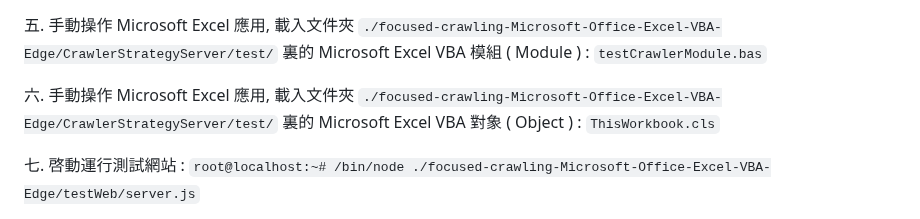
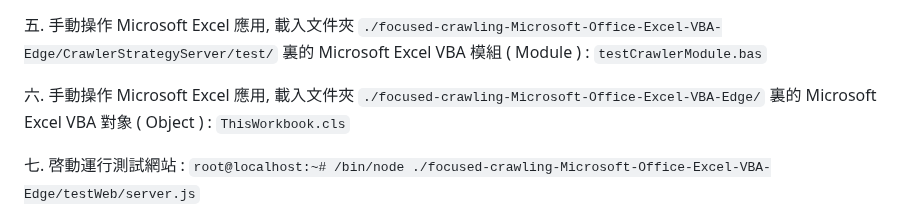
Before and after one commit to Orca023/focused-crawling-Microsoft-Office-Excel-VBA-Edge, a Markdown page: README.md, the part around the change. GitHub-like rendering.

```diff
--- a/README.md
+++ b/README.md
@@ -30,7 +30,7 @@ https://github.com/VBA-tools/VBA-JSON.git
 
 五. 手動操作 Microsoft Excel 應用, 載入文件夾 `./focused-crawling-Microsoft-Office-Excel-VBA-Edge/CrawlerStrategyServer/test/` 裏的 Microsoft Excel VBA 模組 ( Module ) : `testCrawlerModule.bas`
 
-六. 手動操作 Microsoft Excel 應用, 載入文件夾 `./focused-crawling-Microsoft-Office-Excel-VBA-Edge/CrawlerStrategyServer/test/` 裏的 Microsoft Excel VBA 對象 ( Object ) : `ThisWorkbook.cls`
+六. 手動操作 Microsoft Excel 應用, 載入文件夾 `./focused-crawling-Microsoft-Office-Excel-VBA-Edge/` 裏的 Microsoft Excel VBA 對象 ( Object ) : `ThisWorkbook.cls`
 
 七. 啓動運行測試網站 :  `root@localhost:~# /bin/node ./focused-crawling-Microsoft-Office-Excel-VBA-Edge/testWeb/server.js`
 
```
